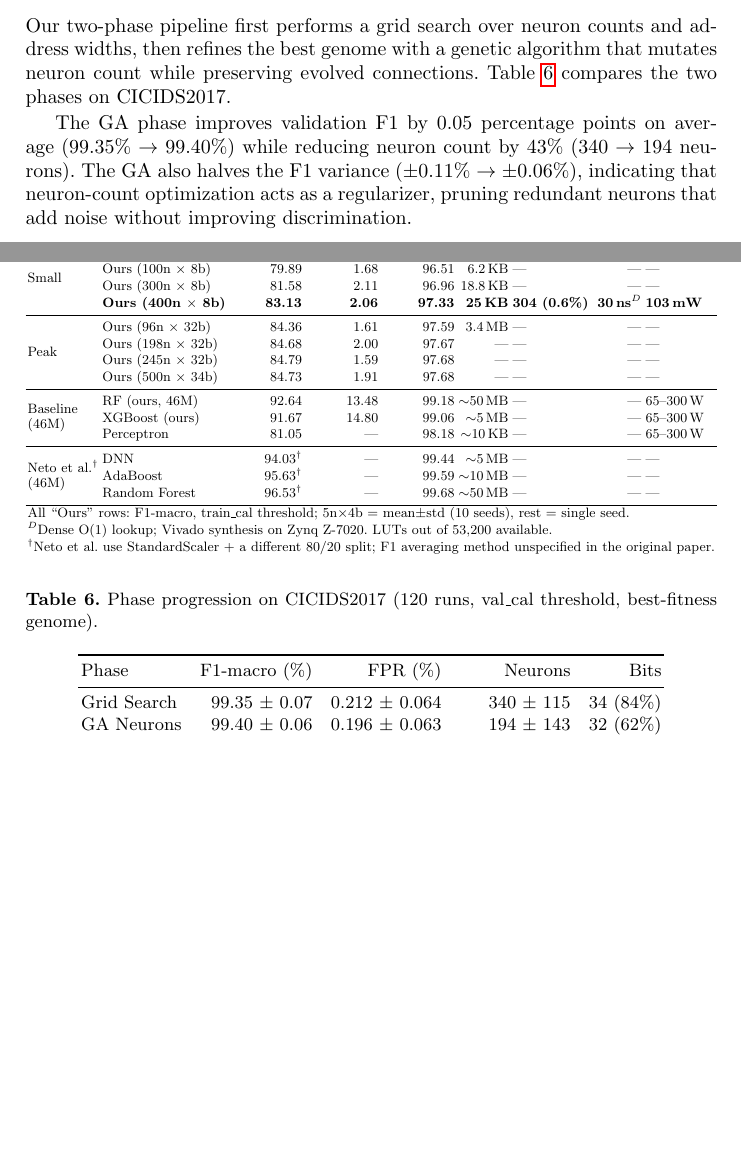
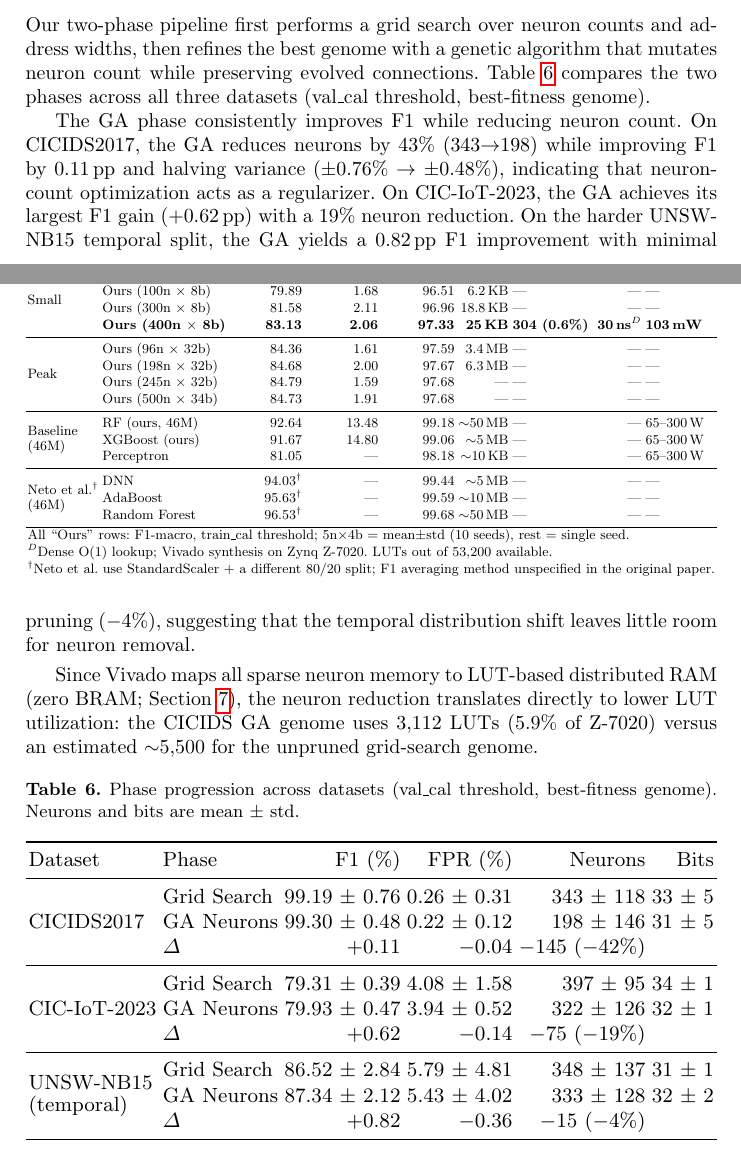
Before and after one commit to lacg/wnn, a LaTeX thesis (paper/main.tex): two parts of pages 11 and 12 of 22, joined at a grey line, cut so that both start at the same text, the shorter picture padded with empty space. Compiled offline with pdfLaTeX.

Commit message:
Expand phase progression to all 3 datasets + LUT context
- Added CIC-IoT-2023 and UNSW-NB15 temporal to phase progression table
- GA benefit varies by dataset: +0.82 pp F1 on UNSW, -42% neurons on CICIDS
- Referenced real Vivado LUT numbers (3,112 LUTs for CICIDS GA genome)
- Connected neuron pruning directly to FPGA LUT utilization

Co-Authored-By: Claude Opus 4.6 (1M context) <noreply@anthropic.com>

```diff
--- a/paper/main.tex
+++ b/paper/main.tex
@@ -809,7 +809,7 @@ Tier & Method & F1 (\%) & FPR (\%) & Acc (\%) & Size & LUTs & Latency & Power \\
 \midrule
 \multirow{4}{*}{Peak}
  & Ours (96n $\times$ 32b)   & 84.36 &  1.61 & 97.59 & 3.4\,MB  & ---  & ---     & --- \\
- & Ours (198n $\times$ 32b)  & 84.68 &  2.00 & 97.67 & ---      & ---  & ---     & --- \\
+ & Ours (198n $\times$ 32b)  & 84.68 &  2.00 & 97.67 & 6.3\,MB  & ---  & ---     & --- \\
  & Ours (245n $\times$ 32b)  & 84.79 &  1.59 & 97.68 & ---      & ---  & ---     & --- \\
  & Ours (500n $\times$ 34b)  & 84.73 &  1.91 & 97.68 & ---      & ---  & ---     & --- \\
 \midrule
@@ -835,30 +835,51 @@ Tier & Method & F1 (\%) & FPR (\%) & Acc (\%) & Size & LUTs & Latency & Power \\
 Our two-phase pipeline first performs a grid search over neuron counts
 and address widths, then refines the best genome with a genetic algorithm
 that mutates neuron count while preserving evolved connections.
-Table~\ref{tab:phase} compares the two phases on CICIDS2017.
+Table~\ref{tab:phase} compares the two phases across all three datasets
+(val\_cal threshold, best-fitness genome).
 
-The GA phase improves validation F1 by 0.05 percentage points on average
-(99.35\% $\to$ 99.40\%) while reducing neuron count by 43\%
-(340 $\to$ 194 neurons).  The GA also halves the F1 variance
-($\pm$0.11\% $\to$ $\pm$0.06\%), indicating that neuron-count
-optimization acts as a regularizer, pruning redundant neurons that
-add noise without improving discrimination.
+The GA phase consistently improves F1 while reducing neuron count.
+On CICIDS2017, the GA reduces neurons by 43\% (343$\to$198) while
+improving F1 by 0.11\,pp and halving variance ($\pm$0.76\%
+$\to$ $\pm$0.48\%), indicating that neuron-count optimization acts as
+a regularizer.  On CIC-IoT-2023, the GA achieves its largest F1 gain
+(+0.62\,pp) with a 19\% neuron reduction.  On the harder UNSW-NB15
+temporal split, the GA yields a 0.82\,pp F1 improvement with minimal
+pruning ($-$4\%), suggesting that the temporal distribution shift leaves
+little room for neuron removal.
+
+Since Vivado maps all sparse neuron memory to LUT-based distributed RAM
+(zero BRAM; Section~\ref{sec:discussion}), the neuron reduction
+translates directly to lower LUT utilization: the CICIDS GA genome uses
+3{,}112 LUTs (5.9\% of Z-7020) versus an estimated ${\sim}$5{,}500 for
+the unpruned grid-search genome.
 
 \begin{table}[ht!]
 \centering
-\caption{Phase progression on CICIDS2017 (120 runs, val\_cal threshold,
-best-fitness genome).}
+\caption{Phase progression across datasets (val\_cal threshold,
+best-fitness genome). Neurons and bits are mean $\pm$ std.}
 \label{tab:phase}
-\begin{tabular}{l@{\quad}r@{\quad}r@{\quad}r@{\quad}r}
+\resizebox{\textwidth}{!}{%
+\begin{tabular}{llrrrr}
 \toprule
-Phase & F1-macro (\%) & FPR (\%) & Neurons & Bits \\
+Dataset & Phase & F1 (\%) & FPR (\%) & Neurons & Bits \\
 \midrule
-Grid Search    & 99.35 $\pm$ 0.07 & 0.212 $\pm$ 0.064 & 340 $\pm$ 115 & 34 (84\%) \\
-GA Neurons     & 99.40 $\pm$ 0.06 & 0.196 $\pm$ 0.063 & 194 $\pm$ 143 & 32 (62\%) \\
+\multirow{3}{*}{CICIDS2017}
+ & Grid Search    & 99.19 $\pm$ 0.76 & 0.26 $\pm$ 0.31 & 343 $\pm$ 118 & 33 $\pm$ 5 \\
+ & GA Neurons     & 99.30 $\pm$ 0.48 & 0.22 $\pm$ 0.12 & 198 $\pm$ 146 & 31 $\pm$ 5 \\
+ & $\Delta$       & +0.11            & $-$0.04          & $-$145 ($-$42\%) & \\
 \midrule
-$\Delta$       & +0.05            & $-$0.016           & $-$146 ($-$43\%) & \\
+\multirow{3}{*}{CIC-IoT-2023}
+ & Grid Search    & 79.31 $\pm$ 0.39 & 4.08 $\pm$ 1.58 & 397 $\pm$ 95 & 34 $\pm$ 1 \\
+ & GA Neurons     & 79.93 $\pm$ 0.47 & 3.94 $\pm$ 0.52 & 322 $\pm$ 126 & 32 $\pm$ 1 \\
+ & $\Delta$       & +0.62            & $-$0.14          & $-$75 ($-$19\%) & \\
+\midrule
+\multirow{3}{*}{\shortstack[l]{UNSW-NB15\\(temporal)}}
+ & Grid Search    & 86.52 $\pm$ 2.84 & 5.79 $\pm$ 4.81 & 348 $\pm$ 137 & 31 $\pm$ 1 \\
+ & GA Neurons     & 87.34 $\pm$ 2.12 & 5.43 $\pm$ 4.02 & 333 $\pm$ 128 & 32 $\pm$ 2 \\
+ & $\Delta$       & +0.82            & $-$0.36          & $-$15 ($-$4\%) & \\
 \bottomrule
-\end{tabular}
+\end{tabular}}
 \end{table}
 
 \subsection{Model Size Analysis}
```
